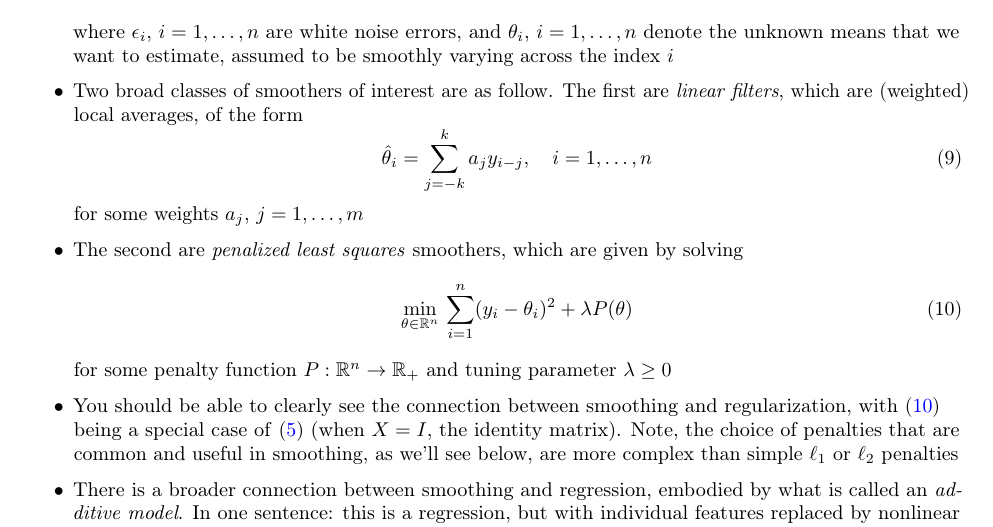
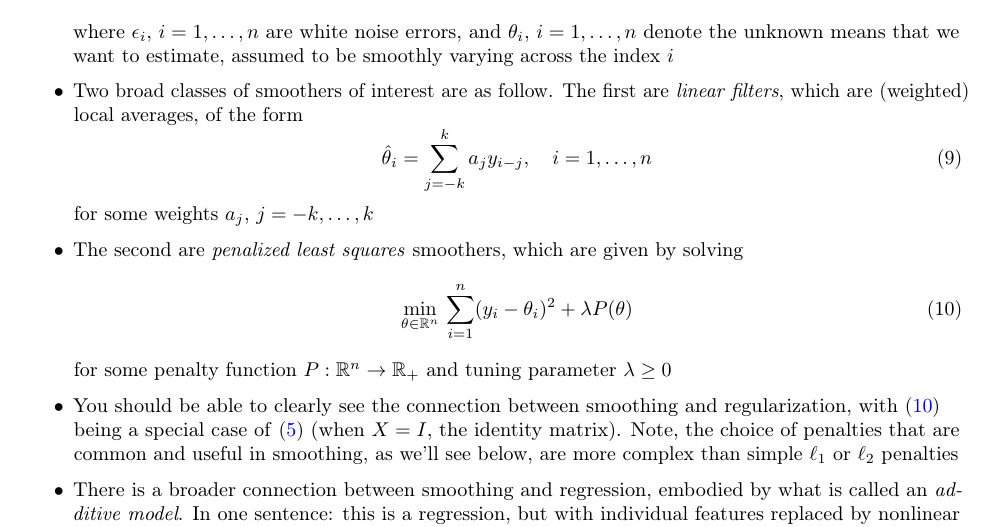
Before and after one commit to ryantibs/timeseries-f23, a LaTeX document (lectures/smoothing/smoothing.tex): part of page 7 of 12, cut so that both start at the same text. Compiled offline with pdfLaTeX.

Commit message:
Fix typo

```diff
--- a/lectures/smoothing/smoothing.tex
+++ b/lectures/smoothing/smoothing.tex
@@ -392,7 +392,7 @@ Relevant reading: Chapter 2.3 (smoothing) of Shumway and Stoffer (SS); Chapters
   \label{eq:smooth_lin}
   \htheta_i = \sum_{j=-k}^k a_j y_{i-j},\quad i = 1,\dots,n
   \end{equation}
-  for some weights $a_j$, $j = 1,\dots,m$
+  for some weights $a_j$, $j = -k,\dots,k$
 
 \item The second are \emph{penalized least squares} smoothers, which are given
   by solving
```
Also changed, not shown: lectures/smoothing/smoothing.pdf.
